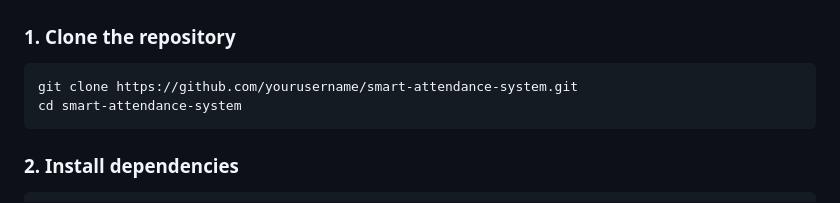
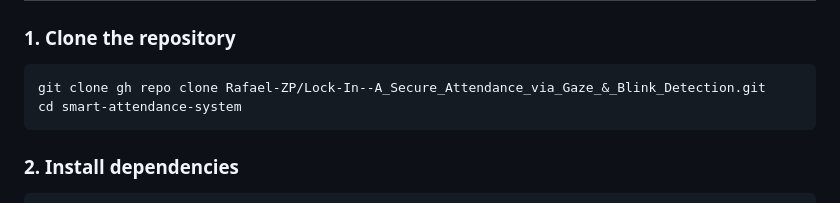
Before and after one commit to Rafael-ZP/Lock-In--A_Secure_Attendance_via_Gaze_Blink_Detection, a Markdown page: README.md, the part around the change printed below. GitHub-like rendering.

````diff
--- a/README.md
+++ b/README.md
@@ -132,7 +132,7 @@ By leveraging gaze and blink behavior, the system eliminates **proxy attendance*
 
 ### 1. Clone the repository
 ```bash
-git clone https://github.com/yourusername/smart-attendance-system.git
+git clone gh repo clone Rafael-ZP/Lock-In--A_Secure_Attendance_via_Gaze_&_Blink_Detection.git
 cd smart-attendance-system
 ```
 
````
Also changed, not shown: other parts of README.md (+0 -1 lines).
